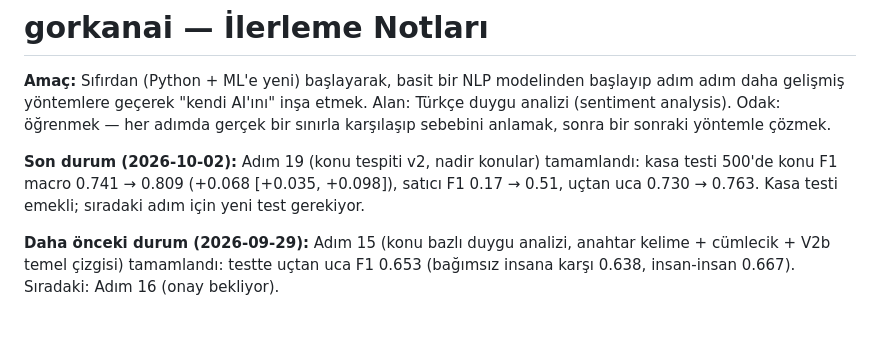
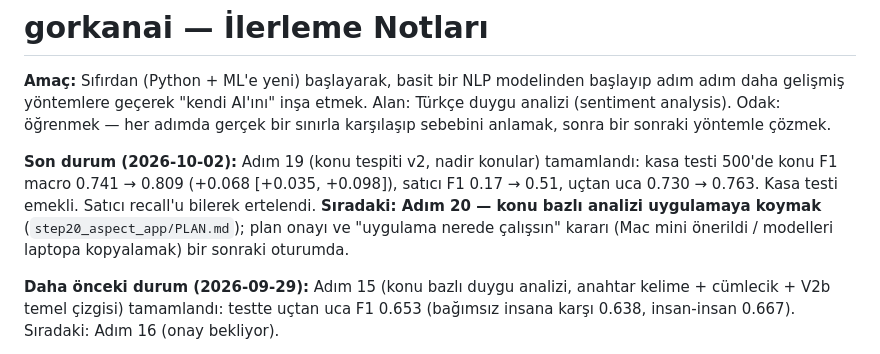
Before and after one commit to GoGonuldas/gorkanai, a Markdown page: PROGRESS.md, the part around the change. GitHub-like rendering; blank space fills up the shorter version.

Commit message:
PROGRESS: gün sonu — sıradaki Adım 20 (uygulama), plan onayı sonraki oturumda
Co-Authored-By: Claude Opus 5.5 <noreply@anthropic.com>
Claude-Session: https://claude.ai/code/session_01XQ8VnSX1sB4E2uPFmYhwzC

```diff
--- a/PROGRESS.md
+++ b/PROGRESS.md
@@ -6,8 +6,9 @@ Alan: Türkçe duygu analizi (sentiment analysis). Odak: öğrenmek — her adı
 gerçek bir sınırla karşılaşıp sebebini anlamak, sonra bir sonraki yöntemle çözmek.
 
 **Son durum (2026-10-02):** Adım 19 (konu tespiti v2, nadir konular) tamamlandı: kasa testi 500'de konu F1 macro
-0.741 → 0.809 (+0.068 [+0.035, +0.098]), satıcı F1 0.17 → 0.51, uçtan uca 0.730 → 0.763. Kasa testi emekli; sıradaki
-adım için yeni test gerekiyor.
+0.741 → 0.809 (+0.068 [+0.035, +0.098]), satıcı F1 0.17 → 0.51, uçtan uca 0.730 → 0.763. Kasa testi emekli. Satıcı recall'u
+bilerek ertelendi. **Sıradaki: Adım 20 — konu bazlı analizi uygulamaya koymak** (`step20_aspect_app/PLAN.md`); plan
+onayı ve "uygulama nerede çalışsın" kararı (Mac mini önerildi / modelleri laptopa kopyalamak) bir sonraki oturumda.
 
 **Daha önceki durum (2026-09-29):** Adım 15 (konu bazlı duygu analizi, anahtar kelime + cümlecik + V2b temel çizgisi) tamamlandı:
 testte uçtan uca F1 0.653 (bağımsız insana karşı 0.638, insan-insan 0.667). Sıradaki: Adım 16 (onay bekliyor).
```
